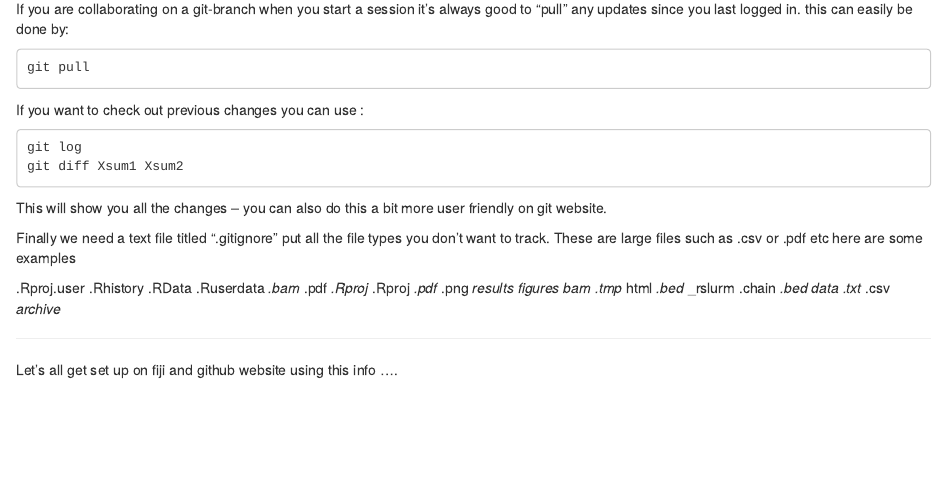
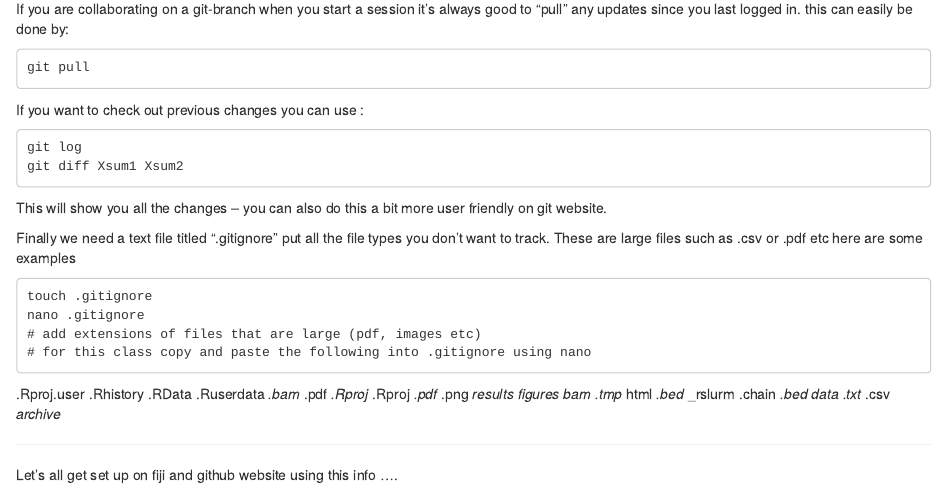
Before and after one commit to boulderrinnlab/CLASS_2021, an R Markdown document (03_get_git.Rmd): the page in a window 1100 px wide, from 1900 px down. Rendered offline with R 4.5, knitr and Pandoc, with nearby package versions.

Commit message:
good to go

````diff
--- a/03_get_git.Rmd
+++ b/03_get_git.Rmd
@@ -149,6 +149,14 @@ This will show you all the changes -- you can also do this a bit more user frien
 Finally we need a text file titled ".gitignore" put all the file types you don't want to track. These are large files such as .csv or .pdf etc here are some examples
 
 
+```
+touch .gitignore
+nano .gitignore
+# add extensions of files that are large (pdf, images etc)
+# for this class copy and paste the following into .gitignore using nano
+```
+
+
 .Rproj.user
 .Rhistory
 .RData
````
